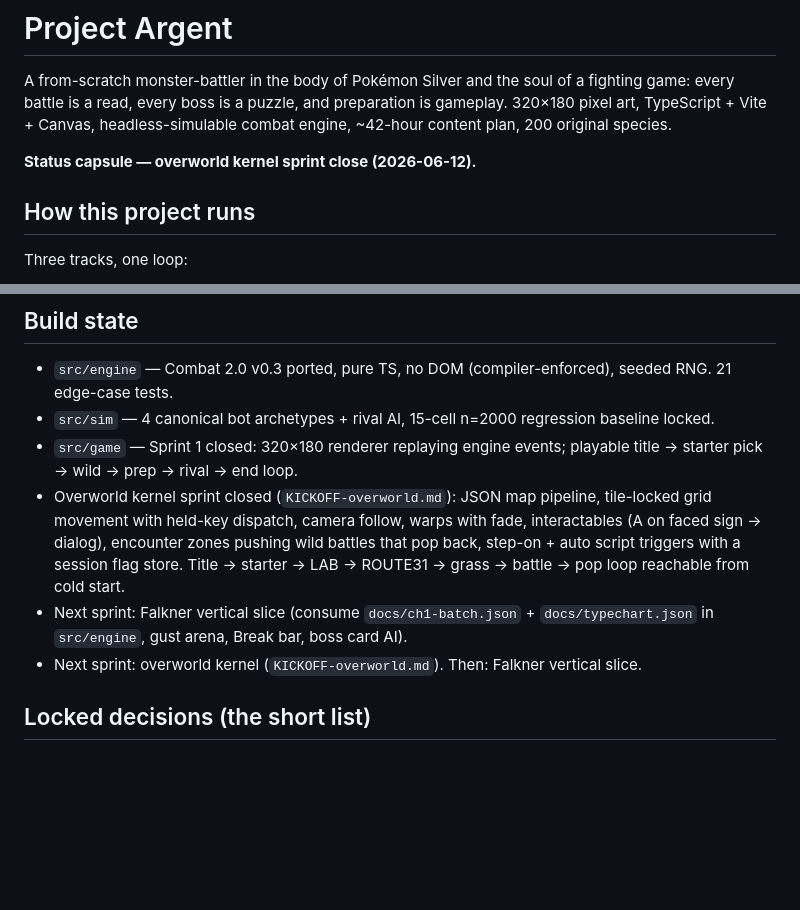
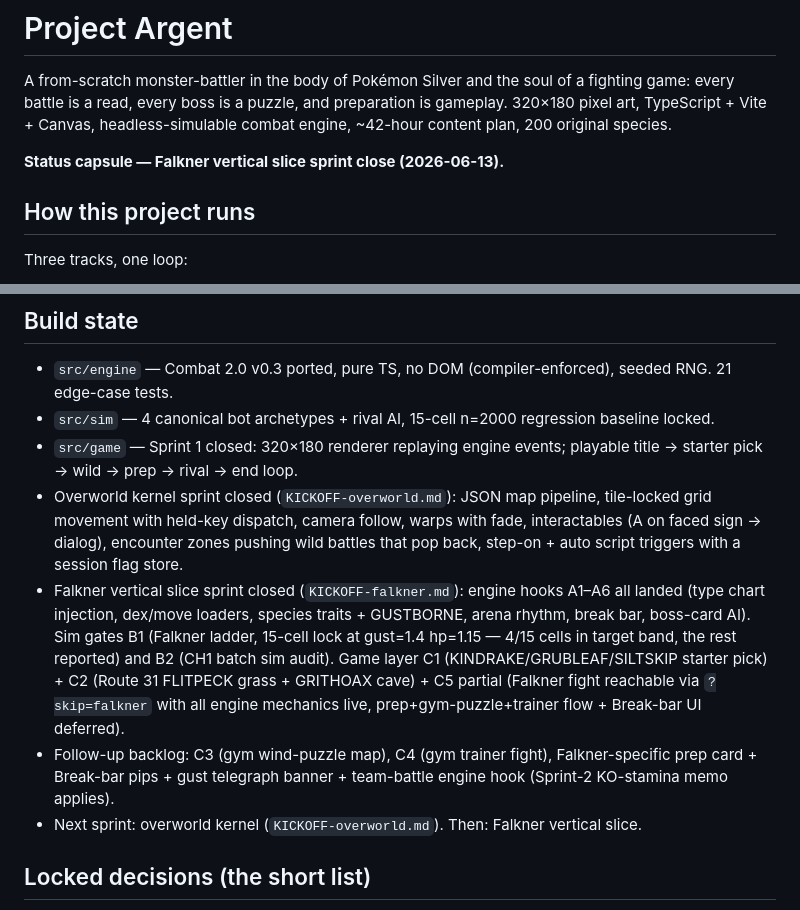
Before and after one commit to Mathiano/Project-Argent, a Markdown page: README.md, 2 parts joined by grey strips. Drawn GitHub-style; blank space fills up the shorter version.

Commit message:
docs(readme): status capsule — Falkner sprint close
Bump status line + record what the slice shipped + name the
follow-up backlog (gym puzzle + trainer fight + Falkner-specific
prep + Break-bar pips + team-battle hook).

Co-Authored-By: Claude Opus 4.7 (1M context) <noreply@anthropic.com>

```diff
--- a/README.md
+++ b/README.md
@@ -2,7 +2,7 @@
 
 A from-scratch monster-battler in the body of Pokémon Silver and the soul of a fighting game: every battle is a read, every boss is a puzzle, and preparation is gameplay. 320×180 pixel art, TypeScript + Vite + Canvas, headless-simulable combat engine, ~42-hour content plan, 200 original species.
 
-**Status capsule — overworld kernel sprint close (2026-06-12).**
+**Status capsule — Falkner vertical slice sprint close (2026-06-13).**
 
 ## How this project runs
 
@@ -19,8 +19,9 @@ Dex content is commissioned from Gemini against `docs/mon-manifest.csv` (200 pre
 - `src/engine` — Combat 2.0 v0.3 ported, pure TS, no DOM (compiler-enforced), seeded RNG. 21 edge-case tests.
 - `src/sim` — 4 canonical bot archetypes + rival AI, 15-cell n=2000 regression baseline locked.
 - `src/game` — Sprint 1 closed: 320×180 renderer replaying engine events; playable title → starter pick → wild → prep → rival → end loop.
-- Overworld kernel sprint closed (`KICKOFF-overworld.md`): JSON map pipeline, tile-locked grid movement with held-key dispatch, camera follow, warps with fade, interactables (A on faced sign → dialog), encounter zones pushing wild battles that pop back, step-on + auto script triggers with a session flag store. Title → starter → LAB → ROUTE31 → grass → battle → pop loop reachable from cold start.
-- Next sprint: Falkner vertical slice (consume `docs/ch1-batch.json` + `docs/typechart.json` in `src/engine`, gust arena, Break bar, boss card AI).
+- Overworld kernel sprint closed (`KICKOFF-overworld.md`): JSON map pipeline, tile-locked grid movement with held-key dispatch, camera follow, warps with fade, interactables (A on faced sign → dialog), encounter zones pushing wild battles that pop back, step-on + auto script triggers with a session flag store.
+- Falkner vertical slice sprint closed (`KICKOFF-falkner.md`): engine hooks A1–A6 all landed (type chart injection, dex/move loaders, species traits + GUSTBORNE, arena rhythm, break bar, boss-card AI). Sim gates B1 (Falkner ladder, 15-cell lock at gust=1.4 hp=1.15 — 4/15 cells in target band, the rest reported) and B2 (CH1 batch sim audit). Game layer C1 (KINDRAKE/GRUBLEAF/SILTSKIP starter pick) + C2 (Route 31 FLITPECK grass + GRITHOAX cave) + C5 partial (Falkner fight reachable via `?skip=falkner` with all engine mechanics live, prep+gym-puzzle+trainer flow + Break-bar UI deferred).
+- Follow-up backlog: C3 (gym wind-puzzle map), C4 (gym trainer fight), Falkner-specific prep card + Break-bar pips + gust telegraph banner + team-battle engine hook (Sprint-2 KO-stamina memo applies).
 - Next sprint: overworld kernel (`KICKOFF-overworld.md`). Then: Falkner vertical slice.
 
 ## Locked decisions (the short list)
```
